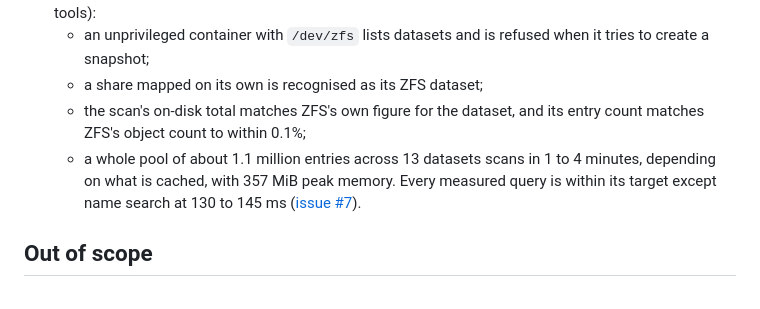
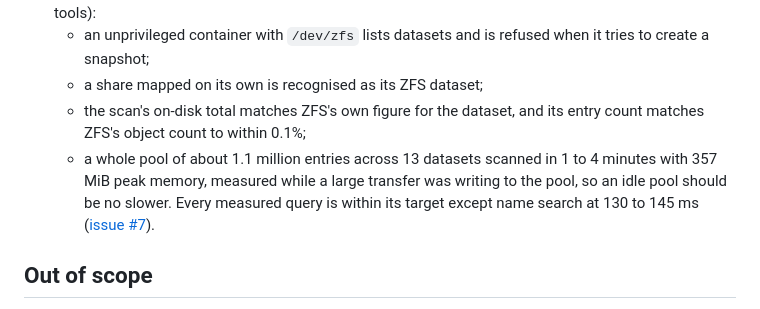
Before and after one commit to IsaacFW/reflectingpool, a Markdown page: SCOPE.md, the part around the change. GitHub-like rendering.

Commit message:
Note that the whole-pool benchmark ran under a heavy write load
Co-Authored-By: Claude Fable 5.1 <noreply@anthropic.com>

```diff
--- a/SCOPE.md
+++ b/SCOPE.md
@@ -141,7 +141,7 @@ For the reference deployment, to be confirmed by benchmark:
   - an unprivileged container with `/dev/zfs` lists datasets and is refused when it tries to create a snapshot;
   - a share mapped on its own is recognised as its ZFS dataset;
   - the scan's on-disk total matches ZFS's own figure for the dataset, and its entry count matches ZFS's object count to within 0.1%;
-  - a whole pool of about 1.1 million entries across 13 datasets scans in 1 to 4 minutes, depending on what is cached, with 357 MiB peak memory. Every measured query is within its target except name search at 130 to 145 ms ([issue #7](https://github.com/IsaacFW/reflectingpool/issues/7)).
+  - a whole pool of about 1.1 million entries across 13 datasets scanned in 1 to 4 minutes with 357 MiB peak memory, measured while a large transfer was writing to the pool, so an idle pool should be no slower. Every measured query is within its target except name search at 130 to 145 ms ([issue #7](https://github.com/IsaacFW/reflectingpool/issues/7)).
 
 ## Out of scope
 
```
